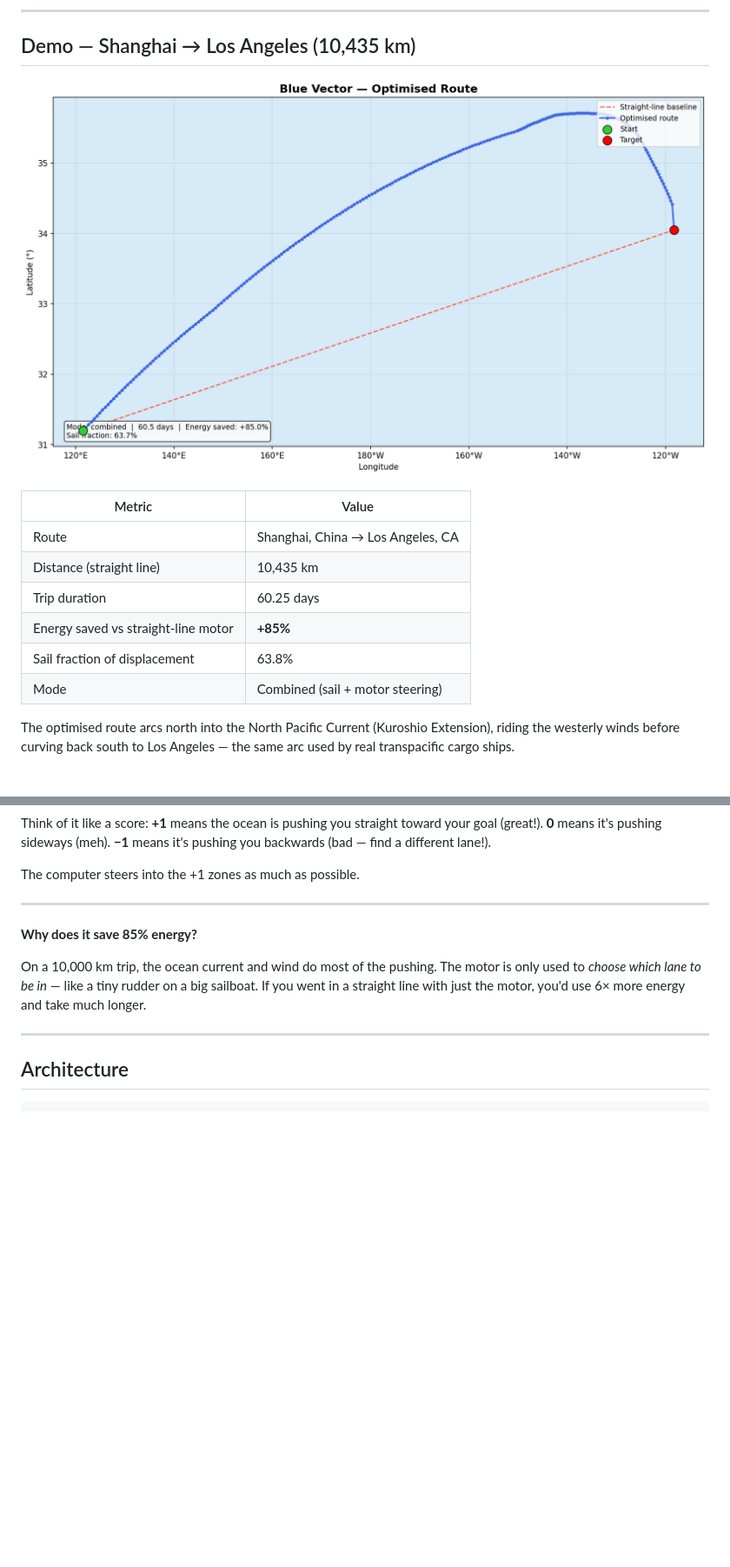
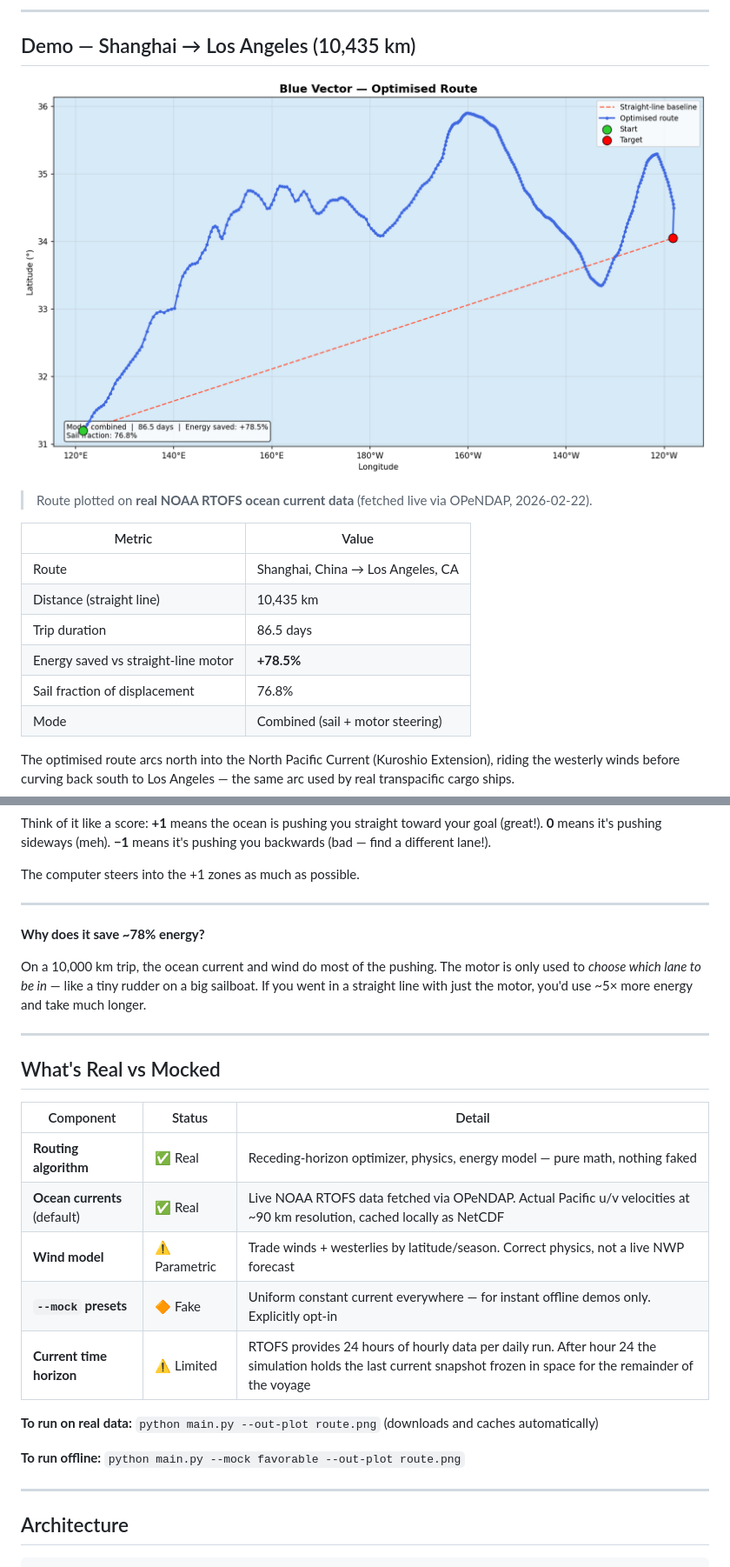
Before and after one commit to MateDort/Blue_Vector, a Markdown page: README.md, 2 parts joined by grey strips. Shown at 87% size. Drawn GitHub-style; pictures changed too: route_demo.png; blank space fills up the shorter version.

Commit message:
Update README with real RTOFS demo results and real-vs-mocked table
- Replace route_demo.png with output from live NOAA RTOFS run (2026-02-22)
- Update stats: 86.5 days, +78.5% energy saved, 76.8% sail fraction
- Add "What's Real vs Mocked" table clarifying which components use
  real data vs parametric models vs fake presets

Co-Authored-By: Claude Sonnet 4.6 <noreply@anthropic.com>

```diff
--- a/README.md
+++ b/README.md
@@ -8,13 +8,15 @@
 
 ![Blue Vector Route Demo](route_demo.png)
 
+> Route plotted on **real NOAA RTOFS ocean current data** (fetched live via OPeNDAP, 2026-02-22).
+
 | Metric | Value |
 |--------|-------|
 | Route | Shanghai, China → Los Angeles, CA |
 | Distance (straight line) | 10,435 km |
-| Trip duration | 60.25 days |
-| Energy saved vs straight-line motor | **+85%** |
-| Sail fraction of displacement | 63.8% |
+| Trip duration | 86.5 days |
+| Energy saved vs straight-line motor | **+78.5%** |
+| Sail fraction of displacement | 76.8% |
 | Mode | Combined (sail + motor steering) |
 
 The optimised route arcs north into the North Pacific Current (Kuroshio Extension), riding the westerly winds before curving back south to Los Angeles — the same arc used by real transpacific cargo ships.
@@ -172,9 +174,25 @@ The computer steers into the +1 zones as much as possible.
 
 ---
 
-**Why does it save 85% energy?**
+**Why does it save ~78% energy?**
 
-On a 10,000 km trip, the ocean current and wind do most of the pushing. The motor is only used to *choose which lane to be in* — like a tiny rudder on a big sailboat. If you went in a straight line with just the motor, you'd use 6× more energy and take much longer.
+On a 10,000 km trip, the ocean current and wind do most of the pushing. The motor is only used to *choose which lane to be in* — like a tiny rudder on a big sailboat. If you went in a straight line with just the motor, you'd use ~5× more energy and take much longer.
+
+---
+
+## What's Real vs Mocked
+
+| Component | Status | Detail |
+|-----------|--------|--------|
+| **Routing algorithm** | ✅ Real | Receding-horizon optimizer, physics, energy model — pure math, nothing faked |
+| **Ocean currents** (default) | ✅ Real | Live NOAA RTOFS data fetched via OPeNDAP. Actual Pacific u/v velocities at ~90 km resolution, cached locally as NetCDF |
+| **Wind model** | ⚠️ Parametric | Trade winds + westerlies by latitude/season. Correct physics, not a live NWP forecast |
+| **`--mock` presets** | 🔶 Fake | Uniform constant current everywhere — for instant offline demos only. Explicitly opt-in |
+| **Current time horizon** | ⚠️ Limited | RTOFS provides 24 hours of hourly data per daily run. After hour 24 the simulation holds the last current snapshot frozen in space for the remainder of the voyage |
+
+**To run on real data:** `python main.py --out-plot route.png` (downloads and caches automatically)
+
+**To run offline:** `python main.py --mock favorable --out-plot route.png`
 
 ---
 
```
